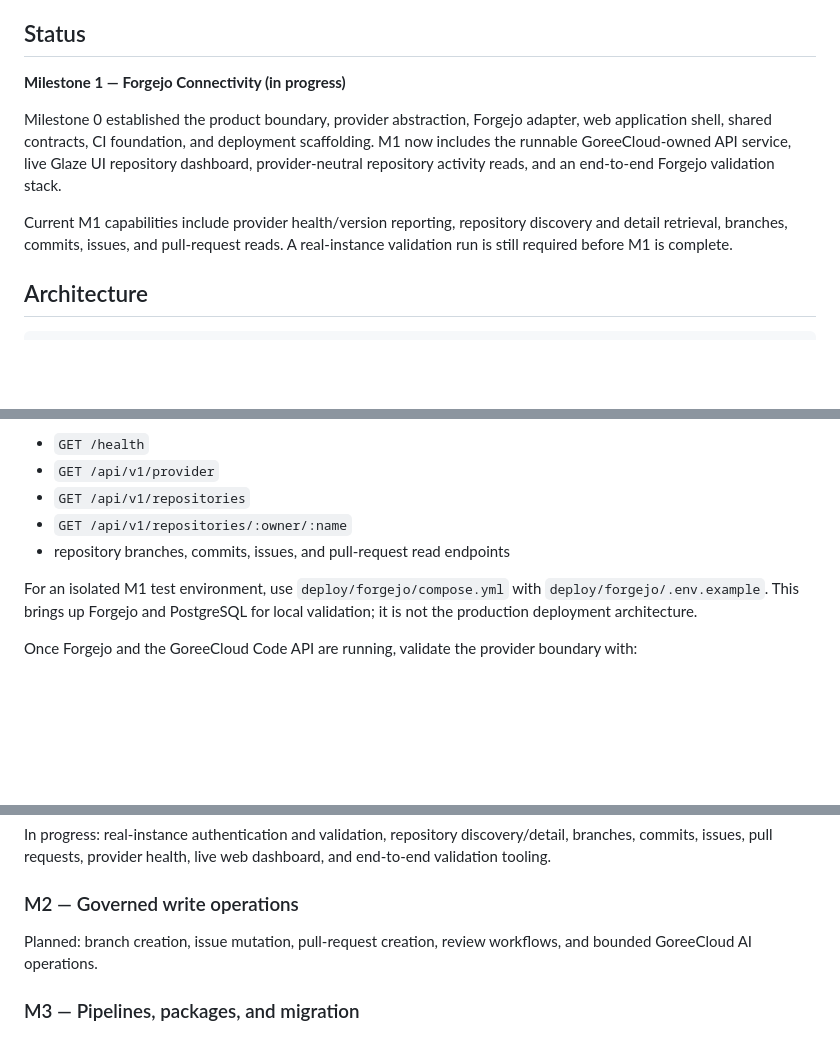
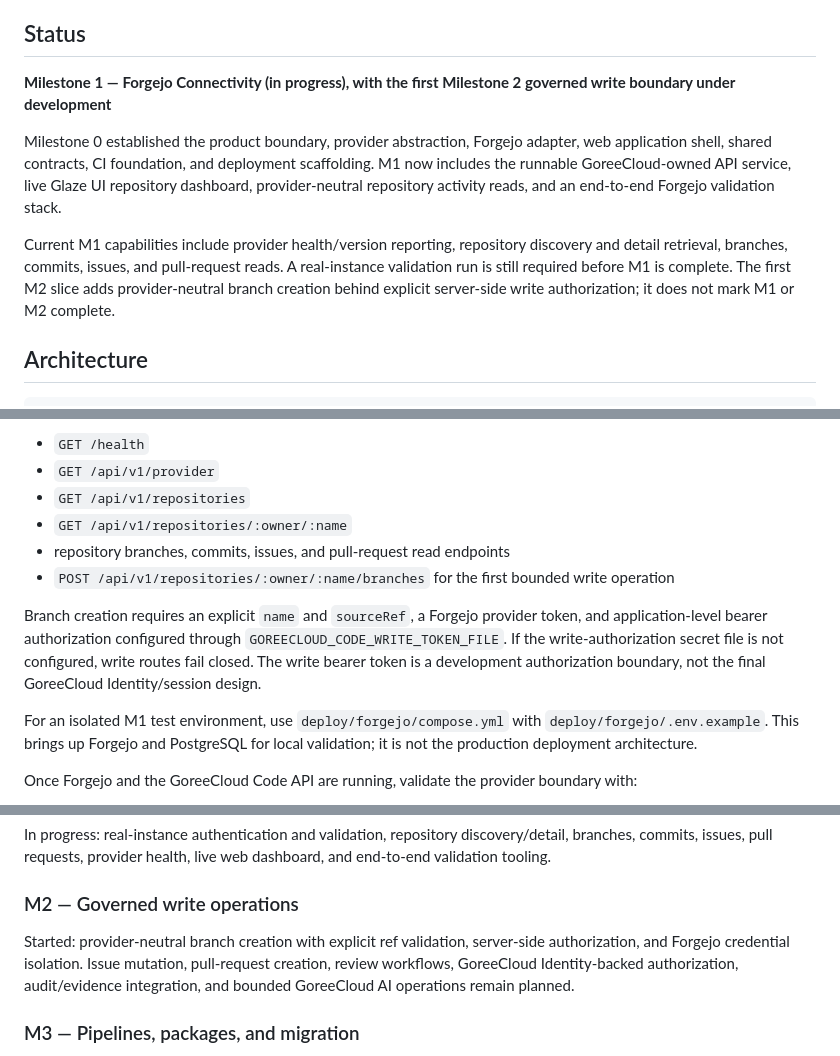
Before and after one commit to GoreeCloud/goreecloud-code, a Markdown page: README.md, 3 parts joined by grey strips. GitHub-like rendering; blank space fills up the shorter version.

Commit message:
Document first governed Code write boundary

```diff
--- a/README.md
+++ b/README.md
@@ -6,11 +6,11 @@ Forgejo is the preferred initial, replaceable infrastructure foundation. It is n
 
 ## Status
 
-**Milestone 1 — Forgejo Connectivity (in progress)**
+**Milestone 1 — Forgejo Connectivity (in progress), with the first Milestone 2 governed write boundary under development**
 
 Milestone 0 established the product boundary, provider abstraction, Forgejo adapter, web application shell, shared contracts, CI foundation, and deployment scaffolding. M1 now includes the runnable GoreeCloud-owned API service, live Glaze UI repository dashboard, provider-neutral repository activity reads, and an end-to-end Forgejo validation stack.
 
-Current M1 capabilities include provider health/version reporting, repository discovery and detail retrieval, branches, commits, issues, and pull-request reads. A real-instance validation run is still required before M1 is complete.
+Current M1 capabilities include provider health/version reporting, repository discovery and detail retrieval, branches, commits, issues, and pull-request reads. A real-instance validation run is still required before M1 is complete. The first M2 slice adds provider-neutral branch creation behind explicit server-side write authorization; it does not mark M1 or M2 complete.
 
 ## Architecture
 
@@ -54,6 +54,9 @@ The provider-neutral API includes:
 - `GET /api/v1/repositories`
 - `GET /api/v1/repositories/:owner/:name`
 - repository branches, commits, issues, and pull-request read endpoints
+- `POST /api/v1/repositories/:owner/:name/branches` for the first bounded write operation
+
+Branch creation requires an explicit `name` and `sourceRef`, a Forgejo provider token, and application-level bearer authorization configured through `GOREECLOUD_CODE_WRITE_TOKEN_FILE`. If the write-authorization secret file is not configured, write routes fail closed. The write bearer token is a development authorization boundary, not the final GoreeCloud Identity/session design.
 
 For an isolated M1 test environment, use `deploy/forgejo/compose.yml` with `deploy/forgejo/.env.example`. This brings up Forgejo and PostgreSQL for local validation; it is not the production deployment architecture.
 
@@ -102,7 +105,7 @@ In progress: real-instance authentication and validation, repository discovery/d
 
 ### M2 — Governed write operations
 
-Planned: branch creation, issue mutation, pull-request creation, review workflows, and bounded GoreeCloud AI operations.
+Started: provider-neutral branch creation with explicit ref validation, server-side authorization, and Forgejo credential isolation. Issue mutation, pull-request creation, review workflows, GoreeCloud Identity-backed authorization, audit/evidence integration, and bounded GoreeCloud AI operations remain planned.
 
 ### M3 — Pipelines, packages, and migration
 
```
